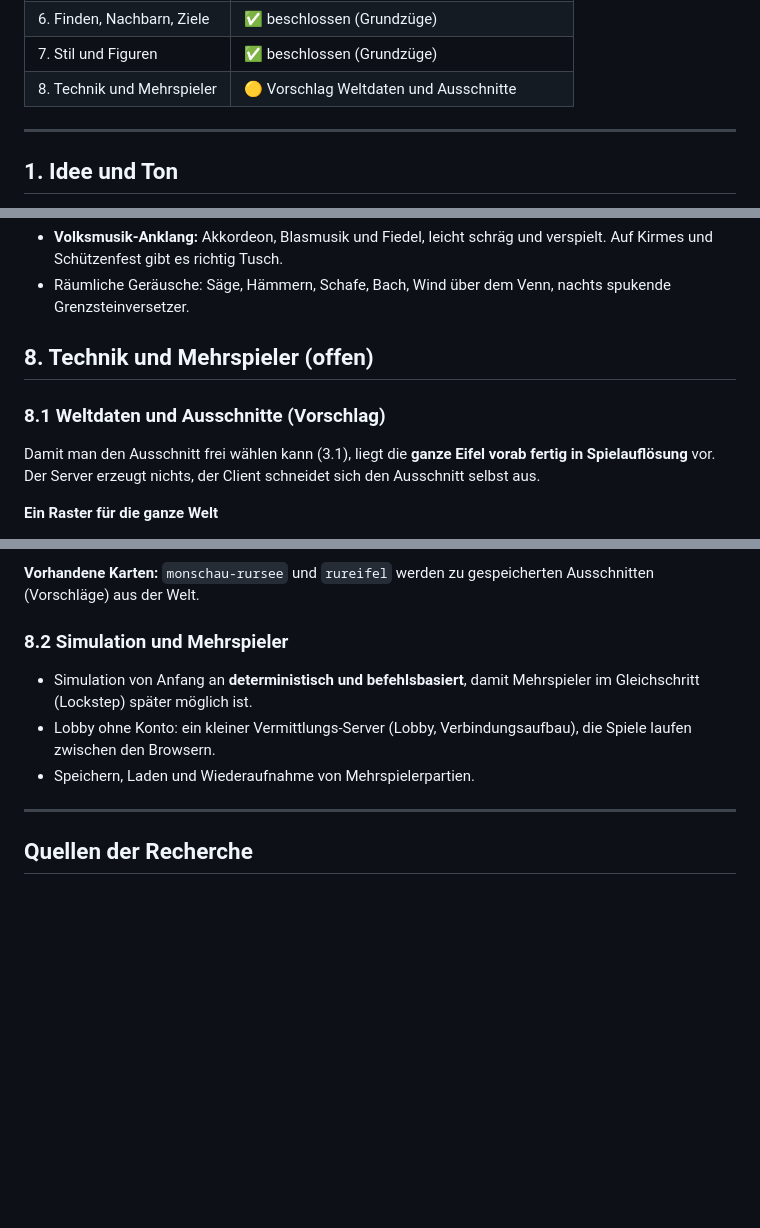
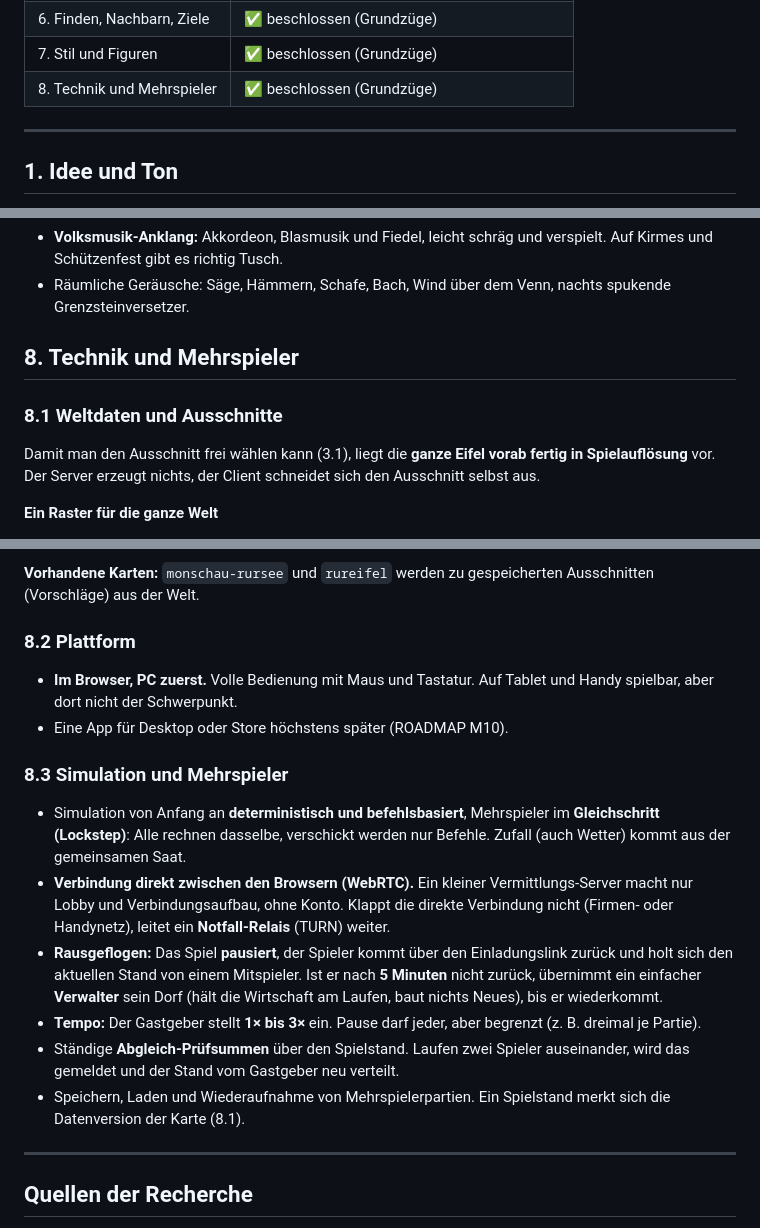
Before and after one commit to wenndemann/die-eifler, a Markdown page: DREHBUCH.md, 3 parts joined by grey strips. Rendered like a GitHub page; blank space fills up the shorter version.

Commit message:
Drehbuch: Kapitel 8 beschlossen (Browser/PC zuerst, WebRTC mit Relais, Pause und Wiederbeitritt, Tempo 1–3×)
Co-Authored-By: Claude Opus 5.5 <noreply@anthropic.com>
Claude-Session: https://claude.ai/code/session_01YcHKtQDwDzNzJSiWRmzpU3

```diff
--- a/DREHBUCH.md
+++ b/DREHBUCH.md
@@ -12,7 +12,7 @@ Ein Kapitel gilt als **beschlossen**, wenn wir es gemeinsam durchgesprochen habe
 | 5. Wirtschaft und Gebäude | ✅ beschlossen (Grundzüge), Einzelwerte offen |
 | 6. Finden, Nachbarn, Ziele | ✅ beschlossen (Grundzüge) |
 | 7. Stil und Figuren | ✅ beschlossen (Grundzüge) |
-| 8. Technik und Mehrspieler | 🟡 Vorschlag Weltdaten und Ausschnitte |
+| 8. Technik und Mehrspieler | ✅ beschlossen (Grundzüge) |
 
 ---
 
@@ -315,9 +315,9 @@ Lustiger Siedler-Look: übertriebene Proportionen, krummbeinige Figuren, Gebäud
 - **Volksmusik-Anklang:** Akkordeon, Blasmusik und Fiedel, leicht schräg und verspielt. Auf Kirmes und Schützenfest gibt es richtig Tusch.
 - Räumliche Geräusche: Säge, Hämmern, Schafe, Bach, Wind über dem Venn, nachts spukende Grenzsteinversetzer.
 
-## 8. Technik und Mehrspieler (offen)
+## 8. Technik und Mehrspieler
 
-### 8.1 Weltdaten und Ausschnitte (Vorschlag)
+### 8.1 Weltdaten und Ausschnitte
 
 Damit man den Ausschnitt frei wählen kann (3.1), liegt die **ganze Eifel vorab fertig in Spielauflösung** vor. Der Server erzeugt nichts, der Client schneidet sich den Ausschnitt selbst aus.
 
@@ -360,11 +360,19 @@ Alle Quellen sind weltweit einheitlich, die Landesgrenzen machen technisch keine
 
 **Vorhandene Karten:** `monschau-rursee` und `rureifel` werden zu gespeicherten Ausschnitten (Vorschläge) aus der Welt.
 
-### 8.2 Simulation und Mehrspieler
+### 8.2 Plattform
 
-- Simulation von Anfang an **deterministisch und befehlsbasiert**, damit Mehrspieler im Gleichschritt (Lockstep) später möglich ist.
-- Lobby ohne Konto: ein kleiner Vermittlungs-Server (Lobby, Verbindungsaufbau), die Spiele laufen zwischen den Browsern.
-- Speichern, Laden und Wiederaufnahme von Mehrspielerpartien.
+- **Im Browser, PC zuerst.** Volle Bedienung mit Maus und Tastatur. Auf Tablet und Handy spielbar, aber dort nicht der Schwerpunkt.
+- Eine App für Desktop oder Store höchstens später (ROADMAP M10).
+
+### 8.3 Simulation und Mehrspieler
+
+- Simulation von Anfang an **deterministisch und befehlsbasiert**, Mehrspieler im **Gleichschritt (Lockstep)**: Alle rechnen dasselbe, verschickt werden nur Befehle. Zufall (auch Wetter) kommt aus der gemeinsamen Saat.
+- **Verbindung direkt zwischen den Browsern (WebRTC).** Ein kleiner Vermittlungs-Server macht nur Lobby und Verbindungsaufbau, ohne Konto. Klappt die direkte Verbindung nicht (Firmen- oder Handynetz), leitet ein **Notfall-Relais** (TURN) weiter.
+- **Rausgeflogen:** Das Spiel **pausiert**, der Spieler kommt über den Einladungslink zurück und holt sich den aktuellen Stand von einem Mitspieler. Ist er nach **5 Minuten** nicht zurück, übernimmt ein einfacher **Verwalter** sein Dorf (hält die Wirtschaft am Laufen, baut nichts Neues), bis er wiederkommt.
+- **Tempo:** Der Gastgeber stellt **1× bis 3×** ein. Pause darf jeder, aber begrenzt (z. B. dreimal je Partie).
+- Ständige **Abgleich-Prüfsummen** über den Spielstand. Laufen zwei Spieler auseinander, wird das gemeldet und der Stand vom Gastgeber neu verteilt.
+- Speichern, Laden und Wiederaufnahme von Mehrspielerpartien. Ein Spielstand merkt sich die Datenversion der Karte (8.1).
 
 ---
 
```
